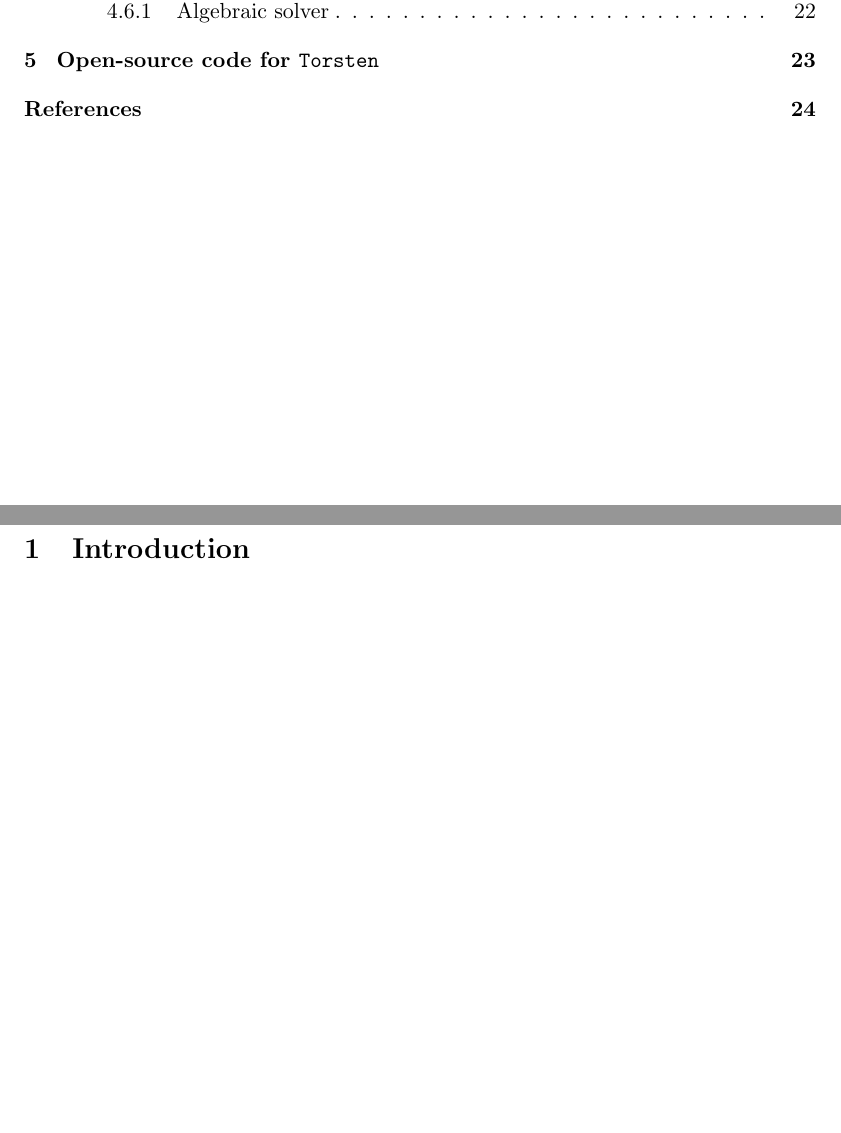
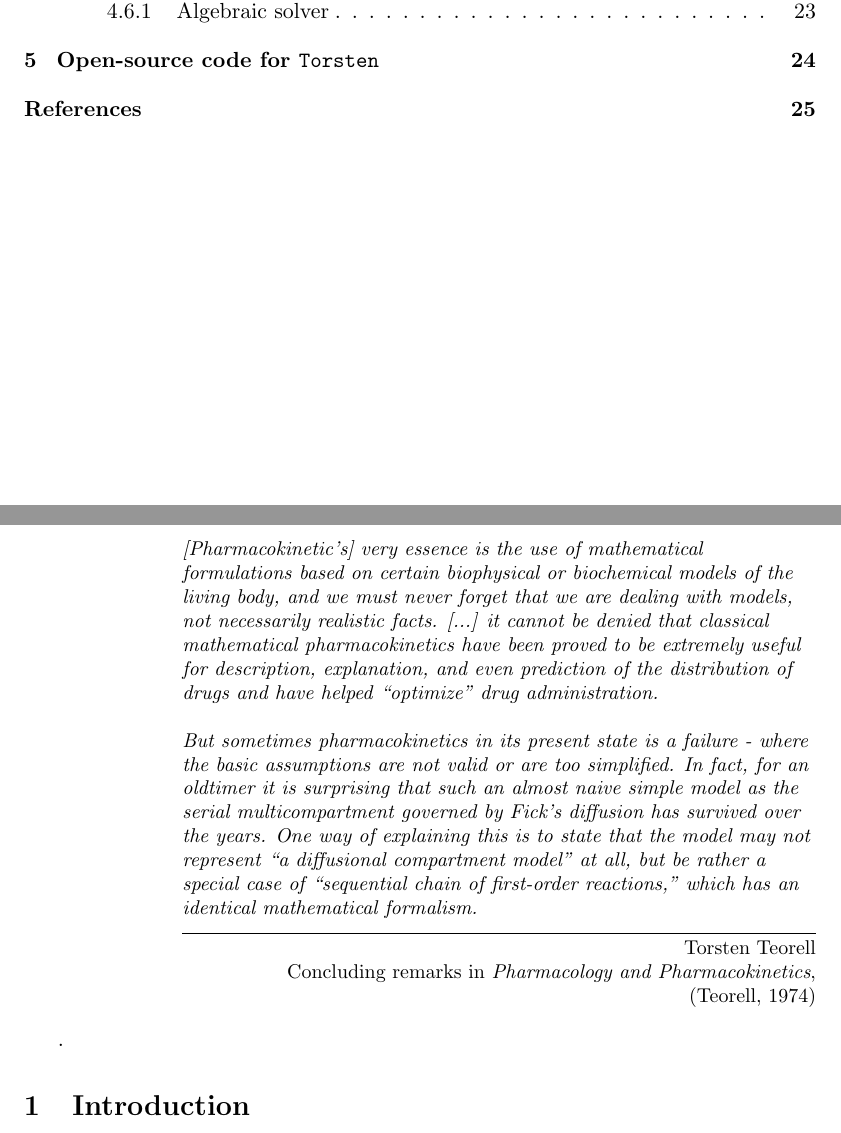
Before and after one commit to charlesm93/presentations, a LaTeX paper (TorstenAppendix/source/Torsten_appendix.tex): two parts of pages 2 and 3 of 25 before the commit and two parts of pages 2 and 3 of 26 after it, joined at a grey line, cut so that both start at the same text, the shorter picture padded with empty space. Compiled offline with pdfLaTeX.

Commit message:
Add quote by Teorell.

```diff
--- a/TorstenAppendix/source/Torsten_appendix.tex
+++ b/TorstenAppendix/source/Torsten_appendix.tex
@@ -67,6 +67,25 @@
 \tableofcontents
 
 \clearpage
+\setlength{\epigraphwidth}{0.8\textwidth}
+\epigraph{
+\textit{[Pharmacokinetic's] very essence is the use of mathematical
+formulations based on certain biophysical or biochemical models of the
+living body, and we must never forget that we are dealing with models, not necessarily
+realistic facts. [...] it cannot be denied that classical mathematical
+pharmacokinetics have been proved to be extremely useful for description,
+explanation, and even prediction of the distribution of drugs and have
+helped ``optimize'' drug administration. \\ \ \\
+But sometimes pharmacokinetics in its present state is a failure - where
+the basic assumptions are not valid or are too simplified. In fact, for an
+oldtimer it is surprising that such an almost naive simple model as the
+serial multicompartment governed by Fick's diffusion has survived over the
+years. One way of explaining this is to state that the model may not represent
+``a diffusional compartment model'' at all, but be rather a special case of
+``sequential chain of first-order reactions,'' which has an identical mathematical
+formalism.}}{Torsten Teorell \\ Concluding
+remarks in \textit{Pharmacology and Pharmacokinetics}, \\ \cite{Teorell:1974}}.
+
 
 \section{Introduction}\label{introduction}
 
```
Also changed, not shown: TorstenAppendix/source/Torsten_appendix.pdf.
